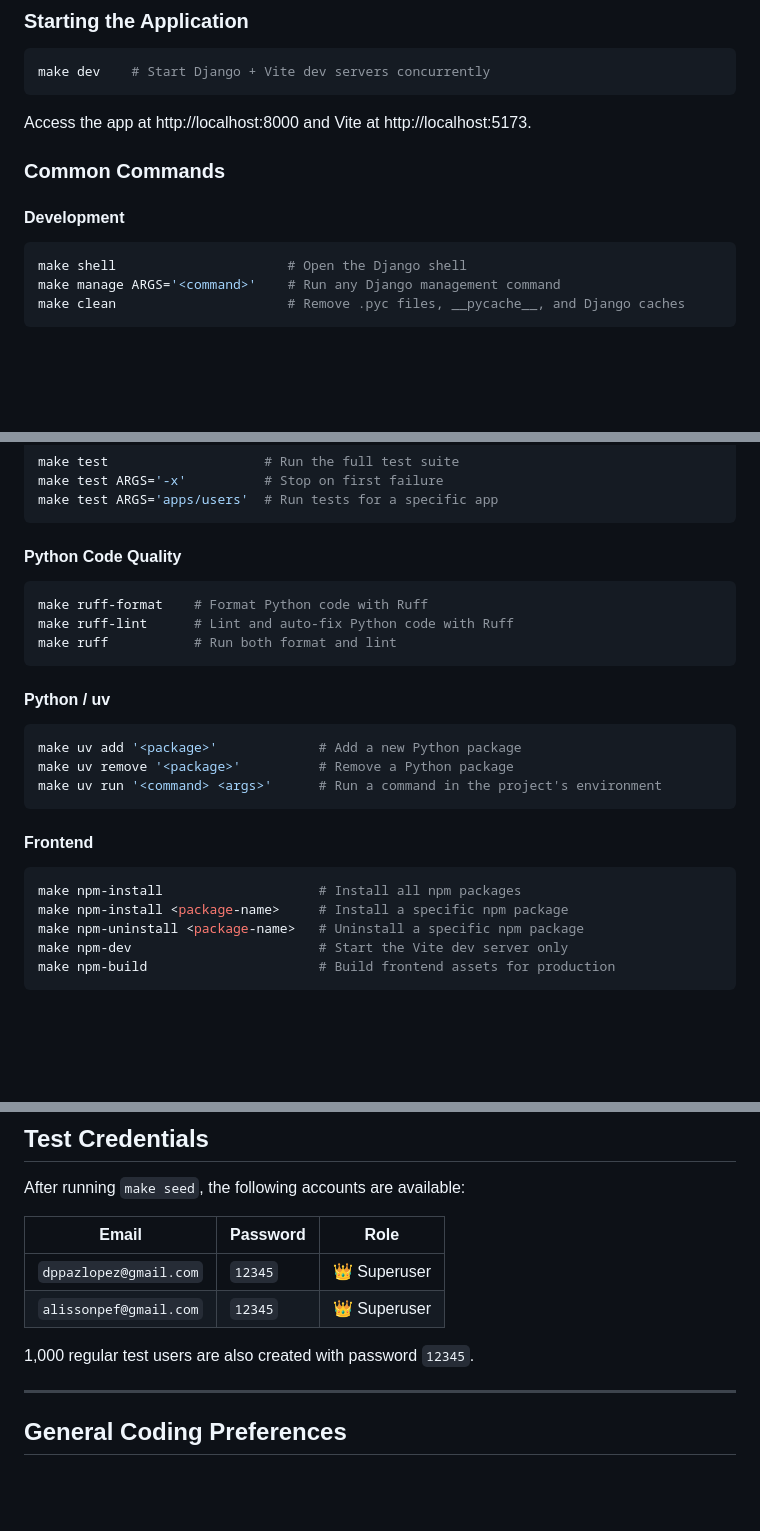
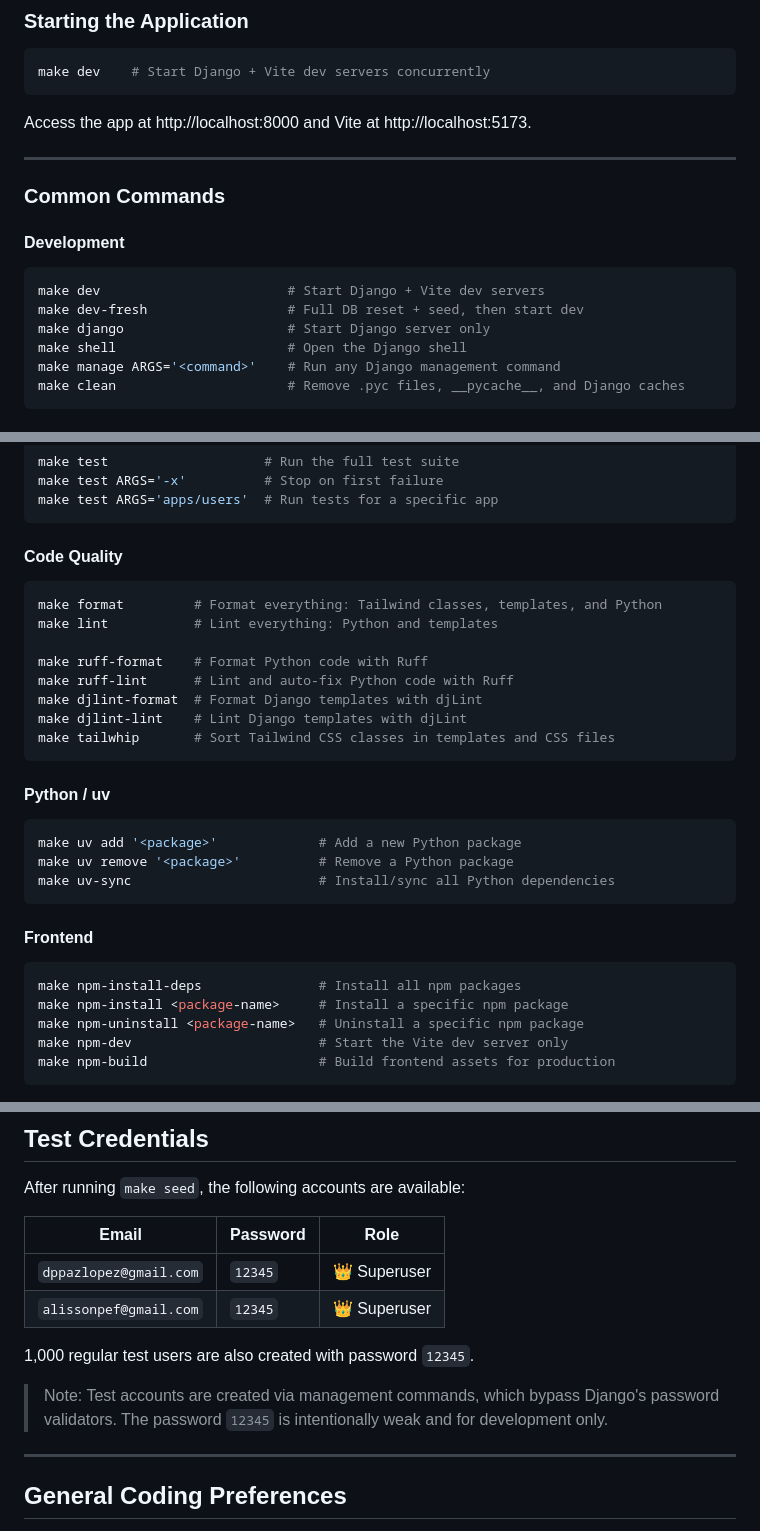
Before and after one commit to DenPaz/sono, a Markdown page: CLAUDE.md, 3 parts joined by grey strips. Drawn GitHub-style; blank space fills up the shorter version.

````diff
--- a/CLAUDE.md
+++ b/CLAUDE.md
@@ -69,11 +69,16 @@ make dev    # Start Django + Vite dev servers concurrently
 
 Access the app at http://localhost:8000 and Vite at http://localhost:5173.
 
+---
+
 ### Common Commands
 
 #### Development
 
 ```bash
+make dev                        # Start Django + Vite dev servers
+make dev-fresh                  # Full DB reset + seed, then start dev
+make django                     # Start Django server only
 make shell                      # Open the Django shell
 make manage ARGS='<command>'    # Run any Django management command
 make clean                      # Remove .pyc files, __pycache__, and Django caches
@@ -97,12 +102,17 @@ make test ARGS='-x'          # Stop on first failure
 make test ARGS='apps/users'  # Run tests for a specific app
 ```
 
-#### Python Code Quality
+#### Code Quality
 
 ```bash
+make format         # Format everything: Tailwind classes, templates, and Python
+make lint           # Lint everything: Python and templates
+
 make ruff-format    # Format Python code with Ruff
 make ruff-lint      # Lint and auto-fix Python code with Ruff
-make ruff           # Run both format and lint
+make djlint-format  # Format Django templates with djLint
+make djlint-lint    # Lint Django templates with djLint
+make tailwhip       # Sort Tailwind CSS classes in templates and CSS files
 ```
 
 #### Python / uv
@@ -110,13 +120,13 @@ make ruff           # Run both format and lint
 ```bash
 make uv add '<package>'             # Add a new Python package
 make uv remove '<package>'          # Remove a Python package
-make uv run '<command> <args>'      # Run a command in the project's environment
+make uv-sync                        # Install/sync all Python dependencies
 ```
 
 #### Frontend
 
 ```bash
-make npm-install                    # Install all npm packages
+make npm-install-deps               # Install all npm packages
 make npm-install <package-name>     # Install a specific npm package
 make npm-uninstall <package-name>   # Uninstall a specific npm package
 make npm-dev                        # Start the Vite dev server only
@@ -141,6 +151,8 @@ After running `make seed`, the following accounts are available:
 | `alissonpef@gmail.com` | `12345`  | 👑 Superuser |
 
 1,000 regular test users are also created with password `12345`.
+
+> Note: Test accounts are created via management commands, which bypass Django's password validators. The password `12345` is intentionally weak and for development only.
 
 ---
 
````
Also changed, not shown: README.md (+24 -14 lines).
